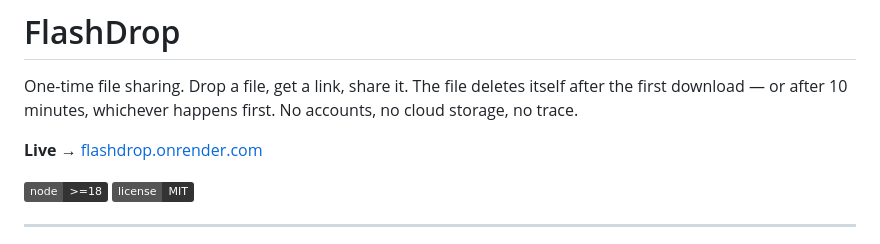
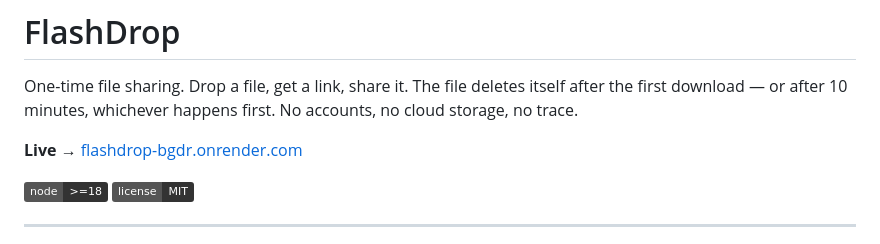
Before and after one commit to Spacewalker215/FlashDrop, a Markdown page: README.md, the part around the change. Rendered like a GitHub page; badges without logos.

Commit message:
Update live link in README

```diff
--- a/README.md
+++ b/README.md
@@ -2,7 +2,7 @@
 
 One-time file sharing. Drop a file, get a link, share it. The file deletes itself after the first download — or after 10 minutes, whichever happens first. No accounts, no cloud storage, no trace.
 
-**Live →** [flashdrop.onrender.com](https://flashdrop.onrender.com)
+**Live →** [flashdrop-bgdr.onrender.com](https://flashdrop-bgdr.onrender.com)
 
 ![Node.js](https://img.shields.io/badge/node-%3E%3D18-333?style=flat&logo=node.js)
 ![License](https://img.shields.io/badge/license-MIT-333?style=flat)
```
